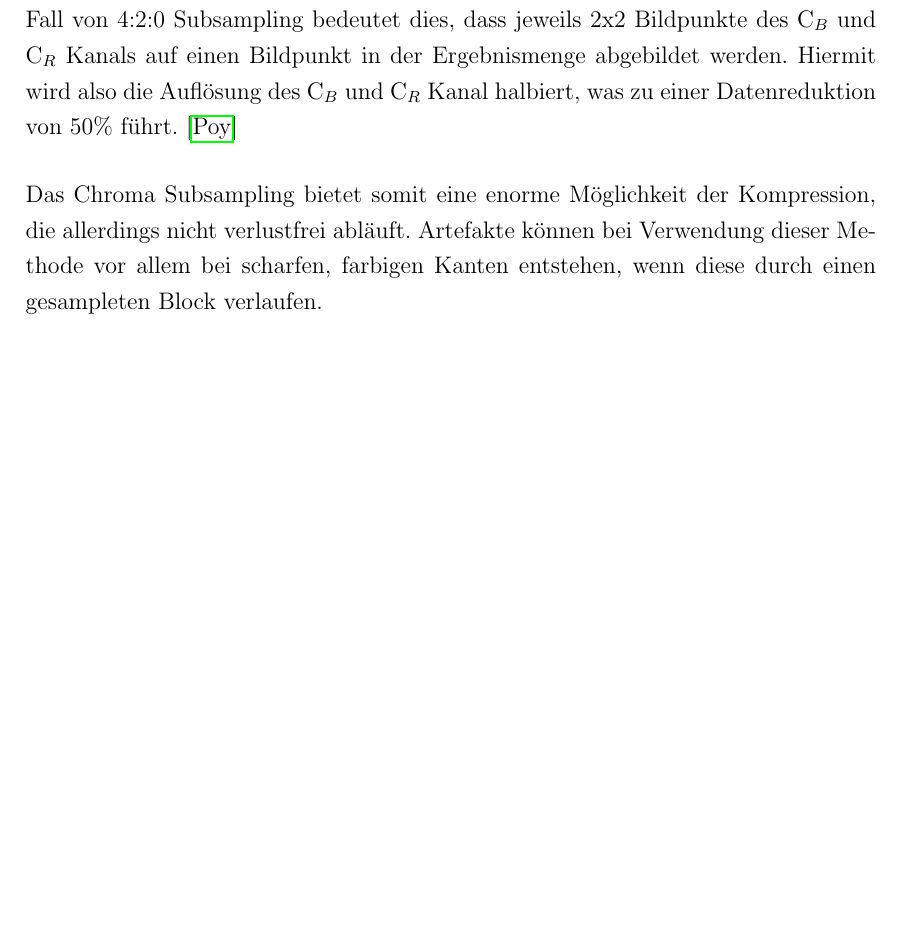
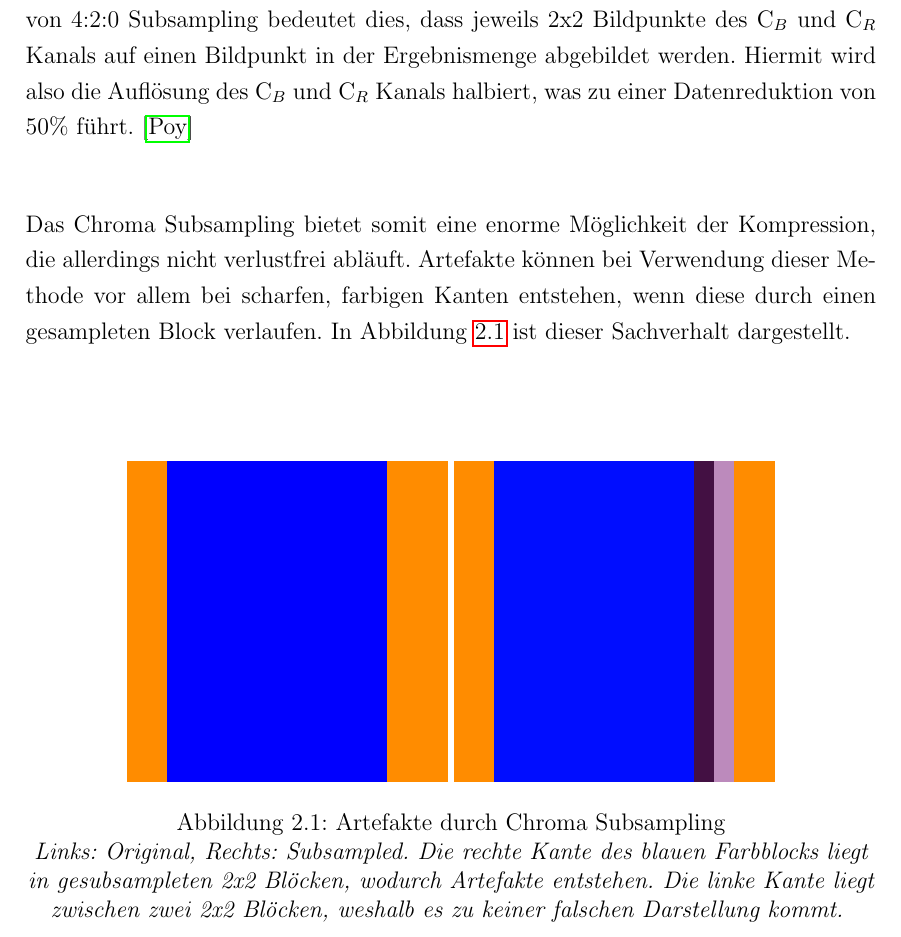
Before and after one commit to juxbo/Grundlagen-der-Videokompression---Wissenschaftliches-Arbeiten-I, a LaTeX thesis (Arbeit/master thesis template.tex, which reads Arbeit/chapters/irrelevanzredukton.tex): part of page 14 of 23, cut so that both start at the same text, the shorter picture padded with empty space. Compiled offline with pdfLaTeX.

Commit message:
Chroma Subsampling: Artefakte mit Bildern hinzugefügt

```diff
--- a/Arbeit/chapters/irrelevanzredukton.tex
+++ b/Arbeit/chapters/irrelevanzredukton.tex
@@ -31,16 +31,24 @@ V = (R - Y) \cdot 0.877
 $
 \cite{itu-t_recommendation_1995}
 
-Nun kann das eigentliche Subsampling stattfinden, welches bei MPEG-1 bei einer Auflösung von 4:2:0 realisiert wird. Die erste Zahl gibt hierbei die horizontale Abtastrate des Luma-Wertes an. Die zweite Zahl steht für die horizontale Abtastrate der C$_B$ und C$_R$ Kanäle in Relation zum ersten Wert. Die dritte Zahl gibt die vertikale Samplingrate an, wobei diese entweder 2 oder 0 betragen kann, also entweder kein vertikales Subsampling, oder vertikales Subsampling von 2:1 stattfindet. Für den Fall von 4:2:0 Subsampling bedeutet dies, dass jeweils 2x2 Bildpunkte des C$_B$ und C$_R$ Kanals auf einen Bildpunkt in der Ergebnismenge abgebildet werden. Hiermit wird also die Auflösung des C$_B$ und C$_R$ Kanal halbiert, was zu einer Datenreduktion von 50\% führt. \cite{poynton_chroma_????} % Wenn möglich noch Poyntons Buch "Digital video and HDTV: algorithms and interfaces" check. Gibt es über die TU bib
+Nun kann das eigentliche Subsampling stattfinden, welches bei MPEG-1 bei einer Auflösung von 4:2:0 realisiert wird. Die erste Zahl gibt hierbei die horizontale Abtastrate des Luma-Wertes an. Die zweite Zahl steht für die horizontale Abtastrate der C$_B$ und C$_R$ Kanäle in Relation zum ersten Wert. Die dritte Zahl gibt die vertikale Samplingrate an, wobei diese entweder 2 oder 0 betragen kann, also entweder kein vertikales Subsampling, oder vertikales Subsampling von 2:1 stattfindet. Für den Fall von 4:2:0 Subsampling bedeutet dies, dass jeweils 2x2 Bildpunkte des C$_B$ und C$_R$ Kanals auf einen Bildpunkt in der Ergebnismenge abgebildet werden. Hiermit wird also die Auflösung des C$_B$ und C$_R$ Kanals halbiert, was zu einer Datenreduktion von 50\% führt. \cite{poynton_chroma_????} % Wenn möglich noch Poyntons Buch "Digital video and HDTV: algorithms and interfaces" check. Gibt es über die TU bib
 
-Das Chroma Subsampling bietet somit eine enorme Möglichkeit der Kompression, die allerdings nicht verlustfrei abläuft. Artefakte können bei Verwendung dieser Methode vor allem bei scharfen, farbigen Kanten entstehen, wenn diese durch einen gesampleten Block verlaufen.
+Das Chroma Subsampling bietet somit eine enorme Möglichkeit der Kompression, die allerdings nicht verlustfrei abläuft. Artefakte können bei Verwendung dieser Methode vor allem bei scharfen, farbigen Kanten entstehen, wenn diese durch einen gesampleten Block verlaufen. In Abbildung \ref{fig:chroma_artefacts} ist dieser Sachverhalt dargestellt. % Hell, what a sentence
+
+\begin{figure}[h!]
+    \centering
+    \includegraphics[scale=10]{images/2-1_chroma_artefacts_original.png}
+    \includegraphics[scale=10]{images/2-1_chroma_artefacts_sampled.png}
+    \caption{Artefakte durch Chroma Subsampling}
+    \textit{Links: Original, Rechts: Subsampled. Die rechte Kante des blauen Farbblocks liegt in gesubsampleten 2x2 Blöcken, wodurch Artefakte entstehen. Die linke Kante liegt zwischen zwei 2x2 Blöcken, weshalb es zu keiner falschen Darstellung kommt.}
+    \label{fig:chroma_artefacts}
+\end{figure}
 
 % Referenz auf Implementierung in den Anhang?
 % Beispielbild einbinden?
 
 % Problematisch an scharfen farbigen Kanten
 % * RGB -> YCbCr
-% * Formeln nach https://www.fourcc.org/fccyvrgb.php --> Gibt es vllt. eine bessere Quelle? Kann ich das nach CCIR 601 ableiten?
 % * 4:2:0 -> 50\% Komprimierung!
 % * Artefakte: * Blurring, etc nach \cite{akramullah_digital_2014}
 
--- a/Arbeit/master thesis template.tex
+++ b/Arbeit/master thesis template.tex
@@ -24,7 +24,8 @@
 % vspace, der vor beginn und nach Ende eines Chapters eingügt wird
 \renewcommand*{\chapterheadstartvskip}{\vspace*{1cm}}
 \renewcommand*{\chapterheadendvskip}{\vspace{1cm}}
-
+% Graphics config
+\DeclareGraphicsExtensions{.pdf,.jpeg,.png}
 % \usepackage{natbib}
 % \usepackage{bibtopic}
 
```
Also changed, not shown: Arbeit/images/2-1_chroma_artefacts_original.png (added), Arbeit/images/2-1_chroma_artefacts_sampled.png (added), Arbeit/master thesis template.pdf, 2 other files.
